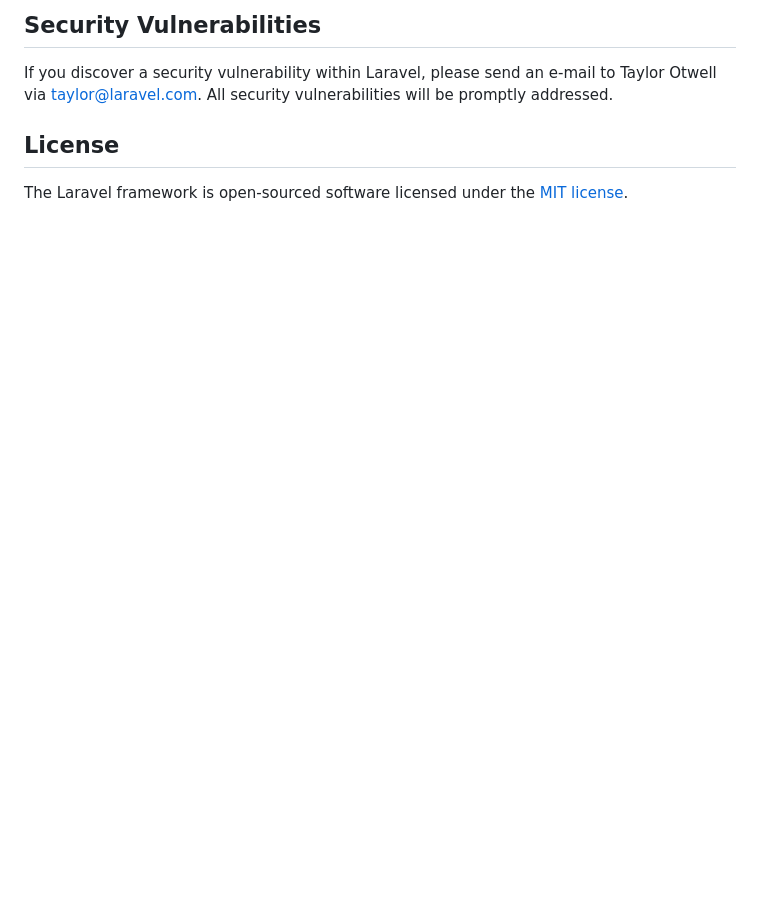
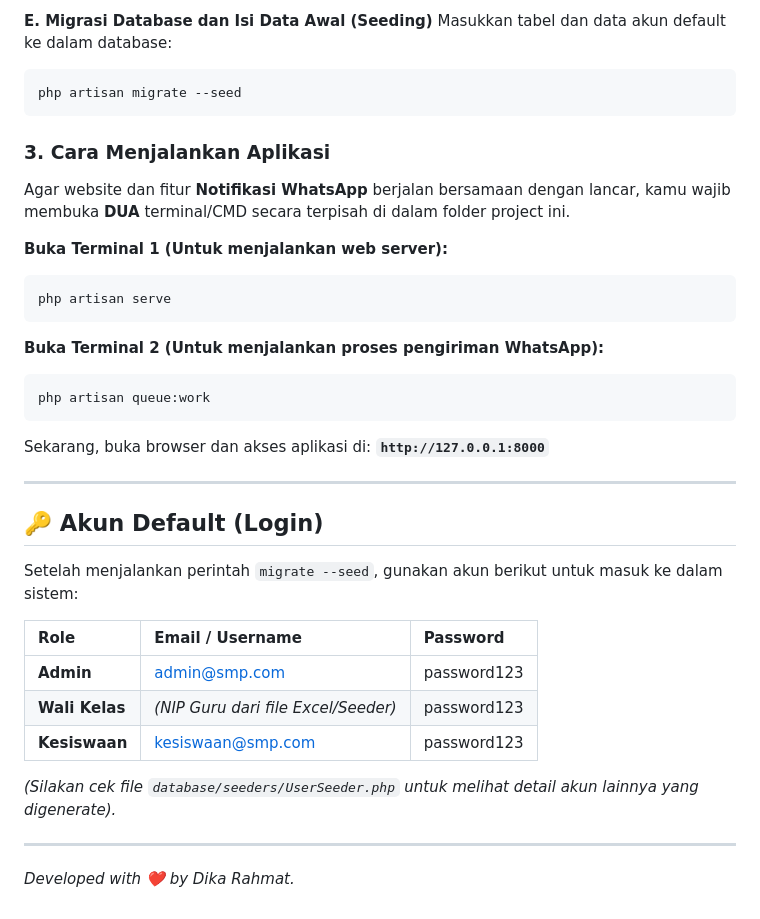
Before and after one commit to dikarahmat/sistempresensi, a Markdown page: README.md, the part around one of its changes. GitHub-like rendering; blank space fills up the shorter version.

````diff
--- a/README.md
+++ b/README.md
@@ -52,8 +79,39 @@ In order to ensure that the Laravel community is welcoming to all, please review
 
-## Security Vulnerabilities
+**E. Migrasi Database dan Isi Data Awal (Seeding)**
+Masukkan tabel dan data akun default ke dalam database:
+```bash
+php artisan migrate --seed
+```
 
-If you discover a security vulnerability within Laravel, please send an e-mail to Taylor Otwell via [taylor@laravel.com](mailto:taylor@laravel.com). All security vulnerabilities will be promptly addressed.
+### 3. Cara Menjalankan Aplikasi
 
-## License
+Agar website dan fitur **Notifikasi WhatsApp** berjalan bersamaan dengan lancar, kamu wajib membuka **DUA** terminal/CMD secara terpisah di dalam folder project ini.
 
-The Laravel framework is open-sourced software licensed under the [MIT license](https://opensource.org/licenses/MIT).
+**Buka Terminal 1 (Untuk menjalankan web server):**
+```bash
+php artisan serve
+```
+
+**Buka Terminal 2 (Untuk menjalankan proses pengiriman WhatsApp):**
+```bash
+php artisan queue:work
+```
+
+Sekarang, buka browser dan akses aplikasi di: **`http://127.0.0.1:8000`**
+
+---
+
+## 🔑 Akun Default (Login)
+
+Setelah menjalankan perintah `migrate --seed`, gunakan akun berikut untuk masuk ke dalam sistem:
+
+| Role | Email / Username | Password |
+| :--- | :--- | :--- |
+| **Admin** | admin@smp.com | password123 |
+| **Wali Kelas** | *(NIP Guru dari file Excel/Seeder)* | password123 |
+| **Kesiswaan** | kesiswaan@smp.com | password123 |
+
+*(Silakan cek file `database/seeders/UserSeeder.php` untuk melihat detail akun lainnya yang digenerate).*
+
+---
+*Developed with ❤️ by Dika Rahmat.*
````
Also changed, not shown: other parts of README.md (+62 -35 lines).
